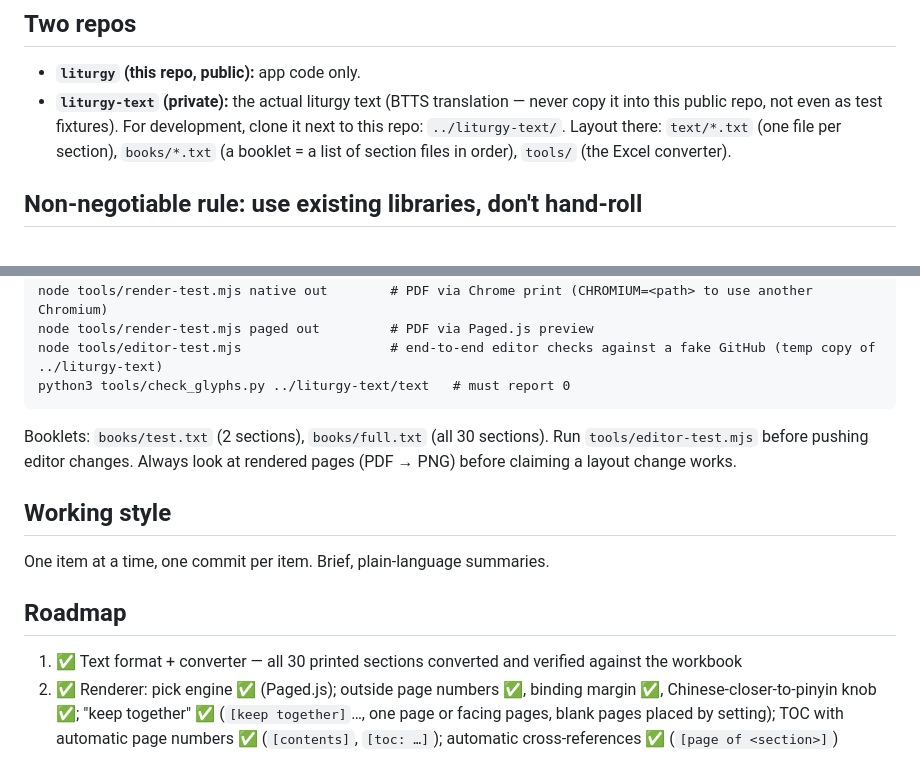
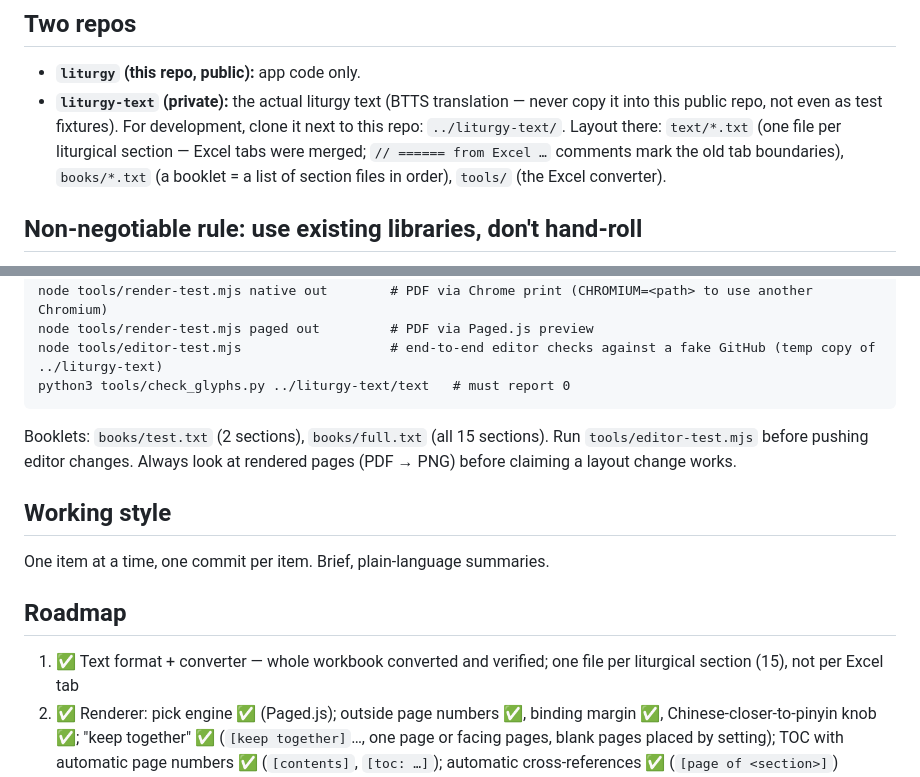
Before and after one commit to arlov-commits/liturgy, a Markdown page: CLAUDE.md, 2 parts joined by grey strips. Rendered like a GitHub page.

Commit message:
Docs: text is now one file per section
Co-Authored-By: Claude Opus 5.5 <noreply@anthropic.com>
Claude-Session: https://claude.ai/code/session_01ELGyd6sn2WHSdVh2UrMZqL

````diff
--- a/CLAUDE.md
+++ b/CLAUDE.md
@@ -9,7 +9,8 @@ It will be used by a **non-technical editor**. Every feature must be usable with
 - **`liturgy` (this repo, public):** app code only.
 - **`liturgy-text` (private):** the actual liturgy text (BTTS translation — never copy it into
   this public repo, not even as test fixtures). For development, clone it next to this repo:
-  `../liturgy-text/`. Layout there: `text/*.txt` (one file per section), `books/*.txt`
+  `../liturgy-text/`. Layout there: `text/*.txt` (one file per liturgical section — Excel tabs were
+  merged; `// ====== from Excel …` comments mark the old tab boundaries), `books/*.txt`
   (a booklet = a list of section files in order), `tools/` (the Excel converter).
 
 ## Non-negotiable rule: use existing libraries, don't hand-roll
@@ -94,7 +95,7 @@ node tools/render-test.mjs paged out         # PDF via Paged.js preview
 node tools/editor-test.mjs                   # end-to-end editor checks against a fake GitHub (temp copy of ../liturgy-text)
 python3 tools/check_glyphs.py ../liturgy-text/text   # must report 0
 ```
-Booklets: `books/test.txt` (2 sections), `books/full.txt` (all 30 sections).
+Booklets: `books/test.txt` (2 sections), `books/full.txt` (all 15 sections).
 Run `tools/editor-test.mjs` before pushing editor changes.
 Always look at rendered pages (PDF → PNG) before claiming a layout change works.
 
@@ -102,7 +103,7 @@ Always look at rendered pages (PDF → PNG) before claiming a layout change work
 One item at a time, one commit per item. Brief, plain-language summaries.
 
 ## Roadmap
-1. ✅ Text format + converter — all 30 printed sections converted and verified against the workbook
+1. ✅ Text format + converter — whole workbook converted and verified; one file per liturgical section (15), not per Excel tab
 2. ✅ Renderer: pick engine ✅ (Paged.js); outside page numbers ✅, binding margin ✅, Chinese-closer-to-pinyin knob ✅; "keep together" ✅ (`[keep together]`…, one page or facing pages, blank pages placed by setting); TOC with automatic page numbers ✅ (`[contents]`, `[toc: …]`); automatic cross-references ✅ (`[page of <section>]`)
 3. Editor ✅: CodeMirror text tab + pinyin checks, settings tab, live preview, click-to-edit, save to the private repo via GitHub key; "use a folder on this computer" ✅ (File System Access API, Chrome/Edge);
 4. Booklets: `books/*.txt` lists → separate booklets with their own page numbers (picker ✅, Booklet tab: add existing chapters / reorder / remove ✅, new booklet / new chapter ✅)
````
